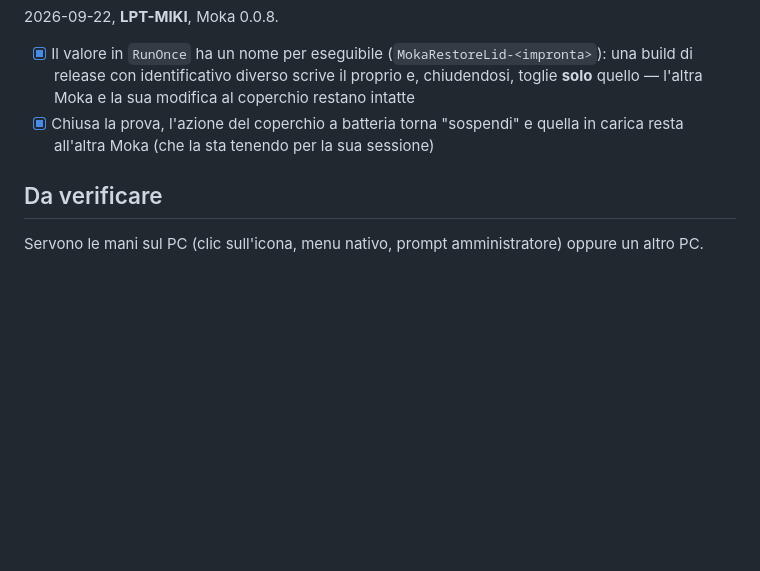
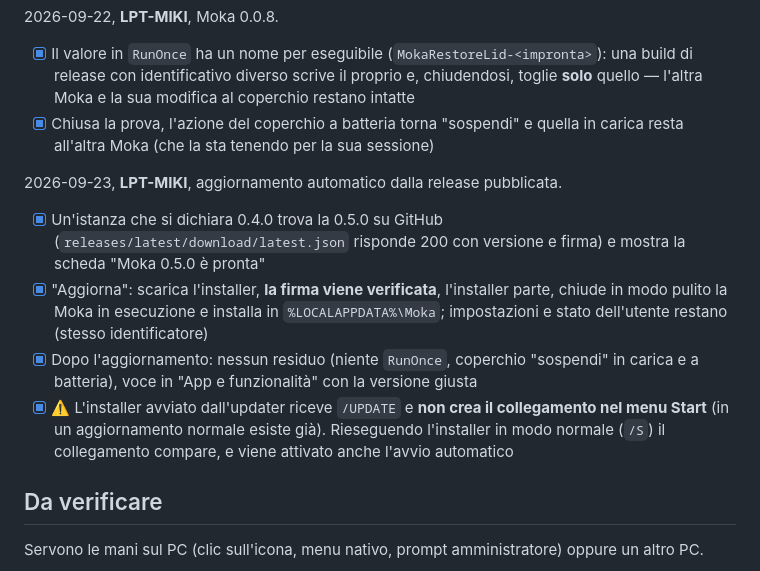
Before and after one commit to TarducciM/Moka, a Markdown page: test.md, the part around the change. GitHub-like rendering; blank space fills up the shorter version.

```diff
--- a/test.md
+++ b/test.md
@@ -88,6 +88,13 @@
 - [x] Il valore in `RunOnce` ha un nome per eseguibile (`MokaRestoreLid-<impronta>`): una build di release con identificativo diverso scrive il proprio e, chiudendosi, toglie **solo** quello — l'altra Moka e la sua modifica al coperchio restano intatte
 - [x] Chiusa la prova, l'azione del coperchio a batteria torna "sospendi" e quella in carica resta all'altra Moka (che la sta tenendo per la sua sessione)
 
+2026-09-23, **LPT-MIKI**, aggiornamento automatico dalla release pubblicata.
+
+- [x] Un'istanza che si dichiara 0.4.0 trova la 0.5.0 su GitHub (`releases/latest/download/latest.json` risponde 200 con versione e firma) e mostra la scheda "Moka 0.5.0 è pronta"
+- [x] "Aggiorna": scarica l'installer, **la firma viene verificata**, l'installer parte, chiude in modo pulito la Moka in esecuzione e installa in `%LOCALAPPDATA%\Moka`; impostazioni e stato dell'utente restano (stesso identificatore)
+- [x] Dopo l'aggiornamento: nessun residuo (niente `RunOnce`, coperchio "sospendi" in carica e a batteria), voce in "App e funzionalità" con la versione giusta
+- [x] ⚠️ L'installer avviato dall'updater riceve `/UPDATE` e **non crea il collegamento nel menu Start** (in un aggiornamento normale esiste già). Rieseguendo l'installer in modo normale (`/S`) il collegamento compare, e viene attivato anche l'avvio automatico
+
 ## Da verificare
 
 Servono le mani sul PC (clic sull'icona, menu nativo, prompt amministratore) oppure un altro PC.
```
Also changed, not shown: CHANGELOG.md (+8 -0 lines), docs/ROADMAP.md (+1 -0 lines).
